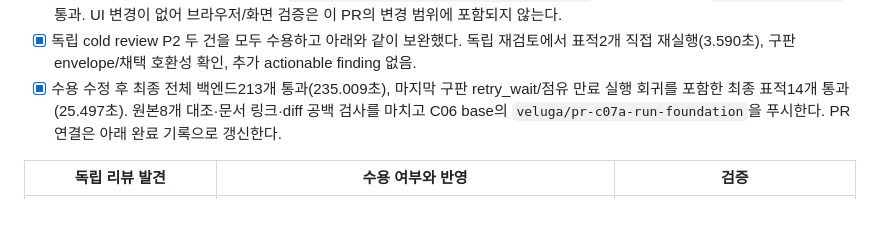
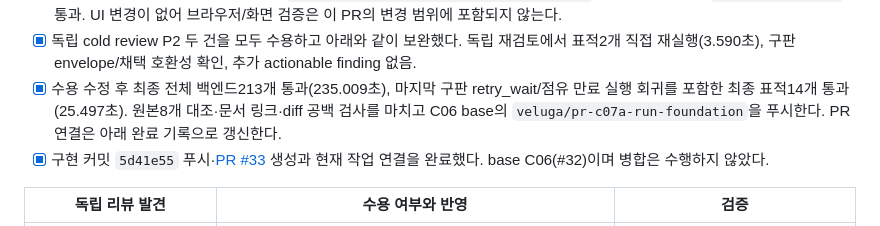
Before and after one commit to syleeVeluga/k-dog-proj, a Markdown page: docs/개발반영_20260929/K-DOG_PR-C07A_실행기반_v1.0_20260930.md, the part around the change. Drawn GitHub-style.

```diff
--- a/docs/개발반영_20260929/K-DOG_PR-C07A_실행기반_v1.0_20260930.md
+++ b/docs/개발반영_20260929/K-DOG_PR-C07A_실행기반_v1.0_20260930.md
@@ -60,6 +60,7 @@ Q07·Q09·Q11. provider 설정·실제 호출·프론트 AI 시작 기능은 C07
 - [x] 최초 신규8개 통과(13.582초), 추가 복구/최신 attempt/삭제/foreign batch/시도 상한11개 통과(20.953초), cold 수정 포함13개 통과(24.265초). 마지막 구판 종류 경로 회귀1개 통과(1.283초). 최초 전체 백엔드208개 통과(212.884초); 수용 수정 뒤 최종 전체 결과는 아래 완료 기록으로 갱신한다. `app.import_catalogs --spec all --check`의8개 원본 대조와 `git diff --check` 통과. UI 변경이 없어 브라우저/화면 검증은 이 PR의 변경 범위에 포함되지 않는다.
 - [x] 독립 cold review P2 두 건을 모두 수용하고 아래와 같이 보완했다. 독립 재검토에서 표적2개 직접 재실행(3.590초), 구판 envelope/채택 호환성 확인, 추가 actionable finding 없음.
 - [x] 수용 수정 후 최종 전체 백엔드213개 통과(235.009초), 마지막 구판 retry_wait/점유 만료 실행 회귀를 포함한 최종 표적14개 통과(25.497초). 원본8개 대조·문서 링크·diff 공백 검사를 마치고 C06 base의 `veluga/pr-c07a-run-foundation`을 푸시한다. PR 연결은 아래 완료 기록으로 갱신한다.
+- [x] 구현 커밋 `5d41e55` 푸시·[PR #33](https://github.com/syleeVeluga/k-dog-proj/pull/33) 생성과 현재 작업 연결을 완료했다. base C06(#32)이며 병합은 수행하지 않았다.
 
 | 독립 리뷰 발견 | 수용 여부와 반영 | 검증 |
 | --- | --- | --- |
```
Also changed, not shown: docs/개발반영_20260929/K-DOG_개발반영계획_v1.0_20260930.md (+1 -1 lines).
